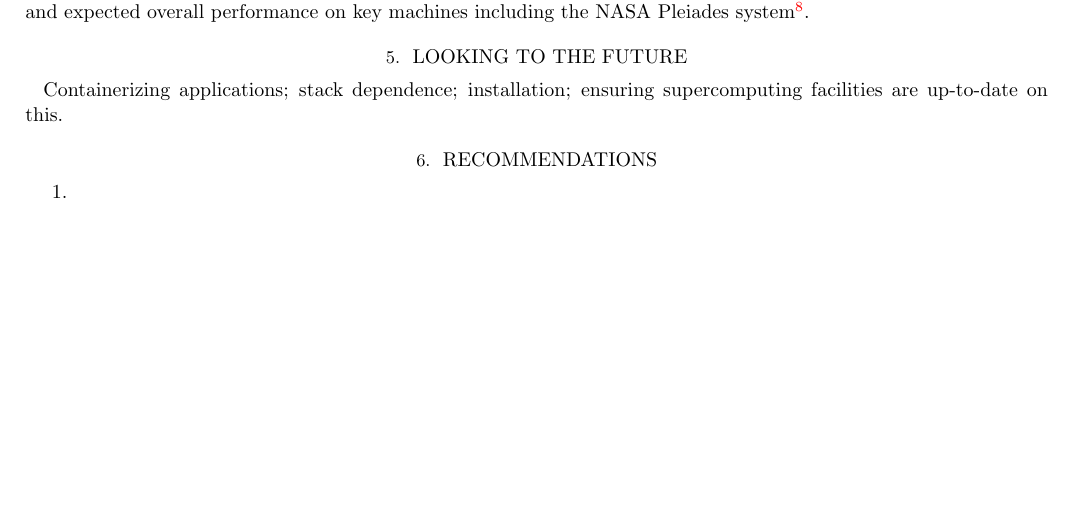
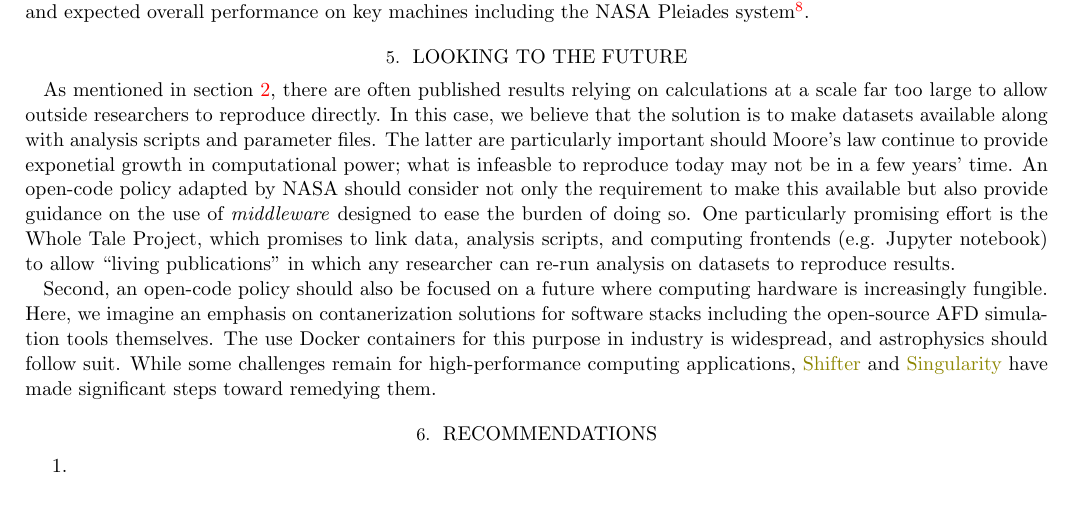
Before and after one commit to DedalusProject/dedalus_NAS_NASA_whitepaper, a LaTeX paper (tex/dedalus_NAS_NASA_whitepaper.tex): part of page 5 of 5, cut so that both start at the same text, the shorter picture padded with empty space. Compiled offline with pdfLaTeX.

Commit message:
added Future section

```diff
--- a/tex/dedalus_NAS_NASA_whitepaper.tex
+++ b/tex/dedalus_NAS_NASA_whitepaper.tex
@@ -91,7 +91,11 @@ In order to allow users to assess optimzation and performance, we have published
 \section{Looking to the Future}
 \label{sec:future}
 
-Containerizing applications; stack dependence; installation; ensuring supercomputing facilities are up-to-date on this.
+As mentioned in section~\ref{sec:repro}, there are often published results relying on calculations at a scale far too large to allow outside researchers to reproduce directly. In this case, we believe that the solution is to make datasets available along with analysis scripts and parameter files. The latter are particularly important should Moore's law continue to provide exponetial growth in computational power; what is infeasble to reproduce today may not be in a few years' time. An open-code policy adapted by NASA should consider not only the requirement to make this available but also provide guidance on the use of \emph{middleware} designed to ease the burden of doing so. One particularly promising effort is the Whole Tale Project, which promises to link data, analysis scripts, and computing frontends (e.g. Jupyter notebook) to allow ``living publications'' in which any researcher can re-run analysis on datasets to reproduce results.
+
+Second, an open-code policy should also be focused on a future where computing hardware is increasingly fungible. Here, we imagine an emphasis on contanerization solutions for software stacks including the open-source AFD simulation tools themselves. The use Docker containers for this purpose in industry is widespread, and astrophysics should follow suit. While some challenges remain for high-performance computing applications, \href{https://github.com/NERSC/shifter}{Shifter} and \href{http://singularity.lbl.gov/}{Singularity} have made significant steps toward remedying them.
+
+%Containerizing applications; stack dependence; installation; ensuring supercomputing facilities are up-to-date on this.
 
 \section{Recommendations}
 \label{sec:recommendations}
```
